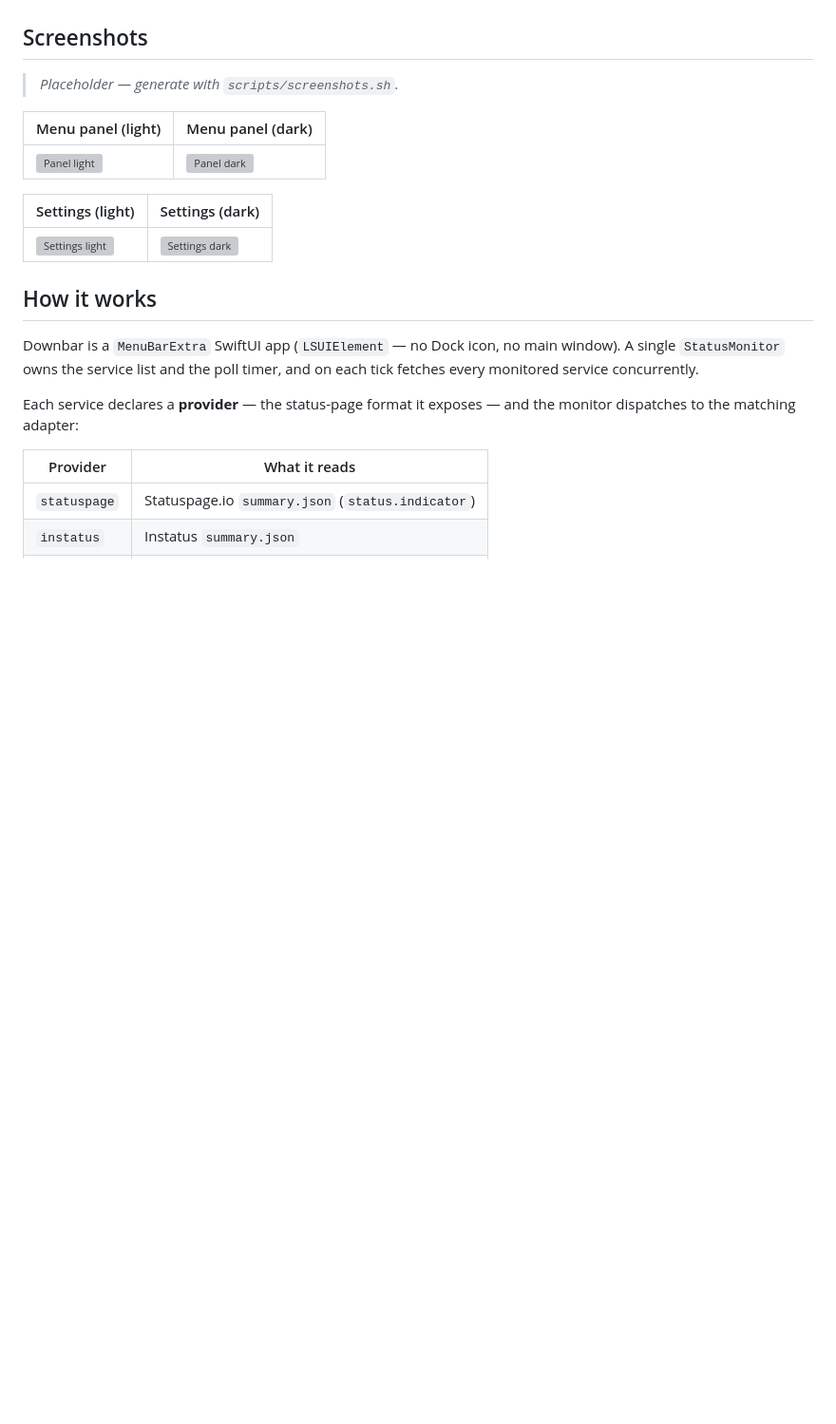
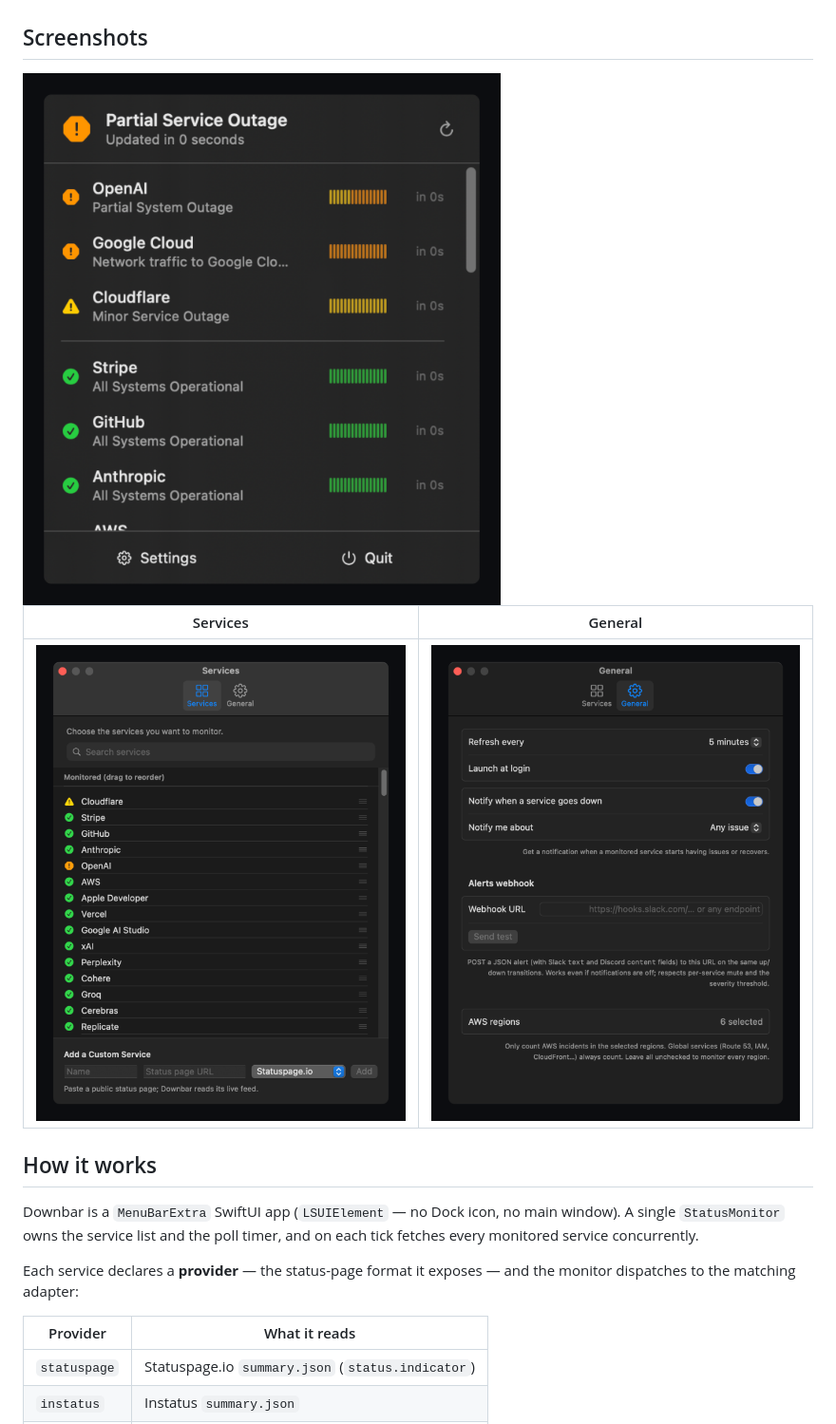
Before and after one commit to Ntarasiuk/downbar, a Markdown page: README.md, the part around the change. Shown at 95% size. GitHub-like rendering; pictures changed too: docs/screenshots/panel.png (added), docs/screenshots/settings-general.png (added), docs/screenshots/settings-services.png (added); blank space fills up the shorter version; grey boxes are pictures that could not be loaded.

Commit message:
README: real screenshots instead of placeholder references
The screenshots section pointed at four files that never existed, and
the directory was gitignored — GitHub rendered broken images. Ship
cropped versions of the App Store captures (panel, Services, General)
and track just those three; raw captures stay ignored.

Co-Authored-By: Claude Fable 5 <noreply@anthropic.com>

```diff
--- a/README.md
+++ b/README.md
@@ -30,15 +30,11 @@ account to create, no data leaving your Mac except the checks themselves.
 
 ## Screenshots
 
-> _Placeholder — generate with `scripts/screenshots.sh`._
+<img src="docs/screenshots/panel.png" alt="The Downbar menu panel showing a partial service outage: OpenAI and Google Cloud degraded, Cloudflare minor, the rest operational with green sparklines" width="580">
 
-| Menu panel (light) | Menu panel (dark) |
+| Services | General |
 | --- | --- |
-| ![Panel light](docs/screenshots/panel-light.png) | ![Panel dark](docs/screenshots/panel-dark.png) |
-
-| Settings (light) | Settings (dark) |
-| --- | --- |
-| ![Settings light](docs/screenshots/settings-light.png) | ![Settings dark](docs/screenshots/settings-dark.png) |
+| ![Settings — pick services to monitor](docs/screenshots/settings-services.png) | ![Settings — refresh interval, notifications, webhook](docs/screenshots/settings-general.png) |
 
 ## How it works
 
```
Also changed, not shown: 1 other file.
